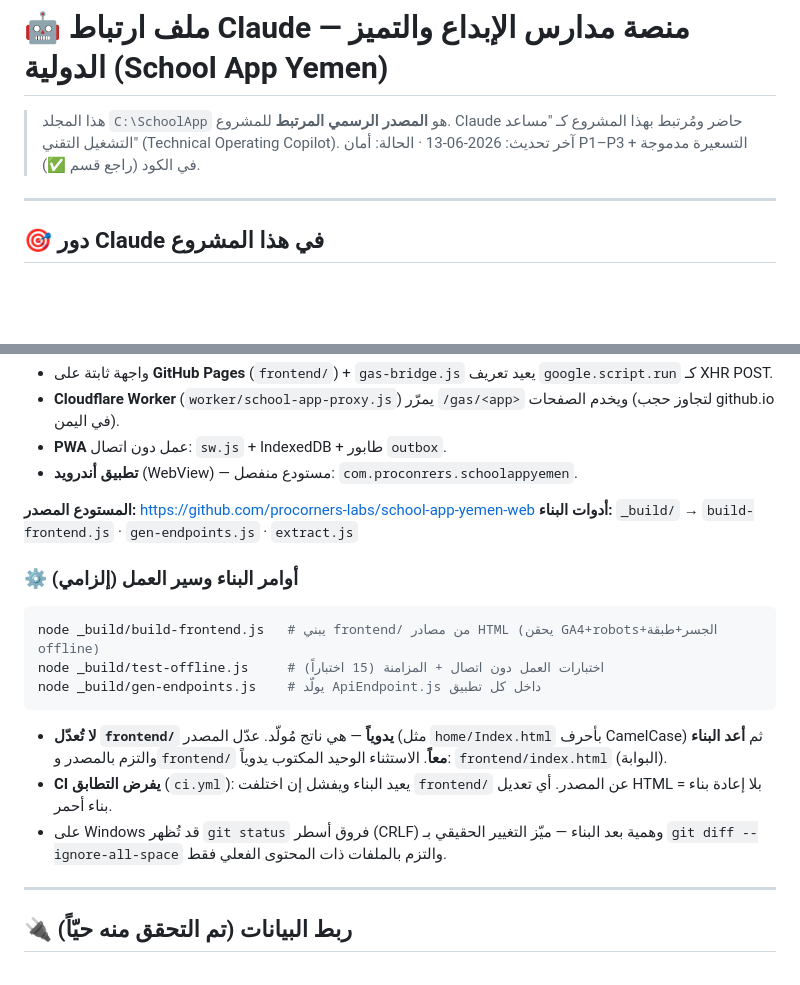
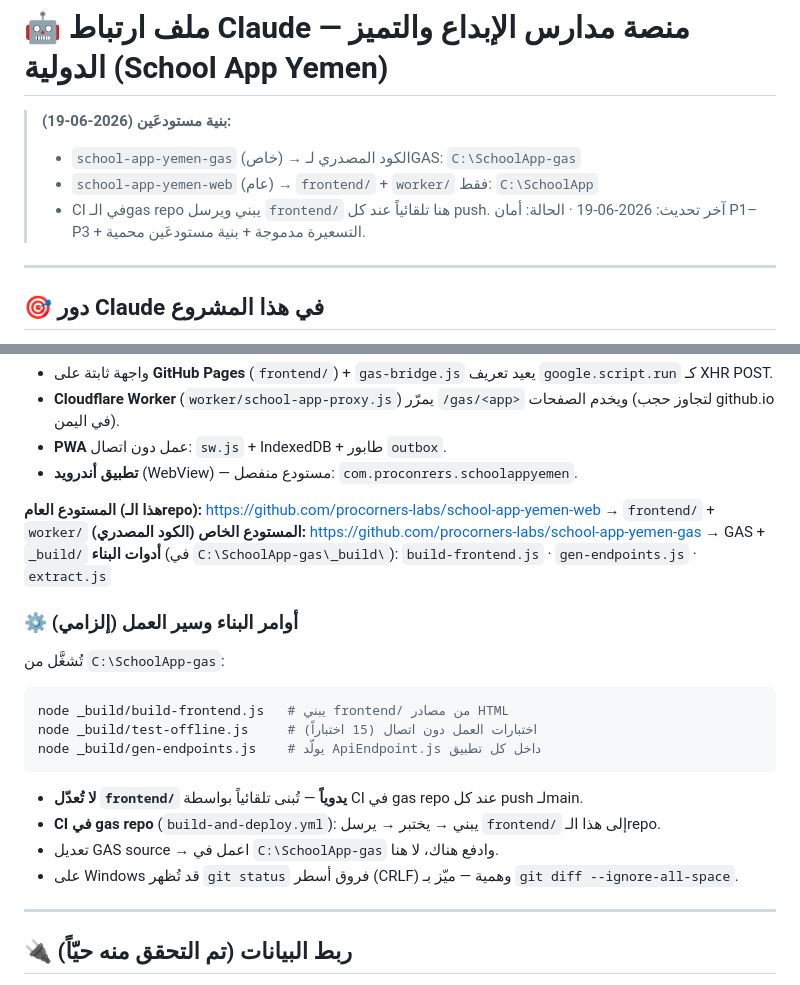
Before and after one commit to procorners-labs/school-app-yemen-web, a Markdown page: CLAUDE.md, 2 parts joined by grey strips. Rendered like a GitHub page; blank space fills up the shorter version.

Commit message:
docs: تحديث CLAUDE.md ليعكس بنية المستودعَين الجديدة
- توضيح أن school-app-yemen-gas (خاص) هو مصدر GAS و_build
- توضيح أن هذا الـrepo (عام) يحتوي frontend/ + worker/ فقط
- CI في gas repo هو المسؤول عن بناء وإرسال frontend/ تلقائياً

Co-Authored-By: Claude Sonnet 4.6 <noreply@anthropic.com>

````diff
--- a/CLAUDE.md
+++ b/CLAUDE.md
@@ -1,8 +1,10 @@
 # 🤖 ملف ارتباط Claude — منصة مدارس الإبداع والتميز الدولية (School App Yemen)
 
-> هذا المجلد `C:\SchoolApp` هو **المصدر الرسمي المرتبط** للمشروع.
-> Claude حاضر ومُرتبط بهذا المشروع كـ "مساعد التشغيل التقني" (Technical Operating Copilot).
-> آخر تحديث: 2026-06-13 · الحالة: أمان P1–P3 + التسعيرة مدموجة في الكود (راجع قسم ✅).
+> **بنية مستودعَين (2026-06-19):**
+> - `school-app-yemen-gas` (خاص) → الكود المصدري لـGAS: `C:\SchoolApp-gas`
+> - `school-app-yemen-web` (عام) → `frontend/` + `worker/` فقط: `C:\SchoolApp`
+> - CI في الـgas repo يبني ويرسل `frontend/` هنا تلقائياً عند كل push.
+> آخر تحديث: 2026-06-19 · الحالة: أمان P1–P3 + التسعيرة مدموجة + بنية مستودعَين محمية.
 
 ---
 
@@ -40,18 +42,21 @@
 - **PWA** عمل دون اتصال: `sw.js` + IndexedDB + طابور `outbox`.
 - **تطبيق أندرويد** (WebView) — مستودع منفصل: `com.proconrers.schoolappyemen`.
 
-**المستودع المصدر:** https://github.com/procorners-labs/school-app-yemen-web
-**أدوات البناء:** `_build/` → `build-frontend.js` · `gen-endpoints.js` · `extract.js`
+**المستودع العام (هذا الـrepo):** https://github.com/procorners-labs/school-app-yemen-web → `frontend/` + `worker/`
+**المستودع الخاص (الكود المصدري):** https://github.com/procorners-labs/school-app-yemen-gas → GAS + `_build/`
+**أدوات البناء** (في `C:\SchoolApp-gas\_build\`): `build-frontend.js` · `gen-endpoints.js` · `extract.js`
 
 ### ⚙️ أوامر البناء وسير العمل (إلزامي)
+تُشغَّل من `C:\SchoolApp-gas`:
 ```bash
-node _build/build-frontend.js   # يبني frontend/ من مصادر HTML (يحقن GA4+robots+الجسر+طبقة offline)
-node _build/test-offline.js     # اختبارات العمل دون اتصال + المزامنة (15 اختباراً)
+node _build/build-frontend.js   # يبني frontend/ من مصادر HTML
+node _build/test-offline.js     # اختبارات العمل دون اتصال (15 اختباراً)
 node _build/gen-endpoints.js    # يولّد ApiEndpoint.js داخل كل تطبيق
 ```
-- **لا تُعدّل `frontend/` يدوياً** — هي ناتج مُولّد. عدّل المصدر (مثل `home/Index.html` بأحرف CamelCase) ثم **أعد البناء** والتزم بالمصدر و`frontend/` **معاً**. الاستثناء الوحيد المكتوب يدوياً: `frontend/index.html` (البوابة).
-- **CI يفرض التطابق** (`ci.yml`): يعيد البناء ويفشل إن اختلفت `frontend/` عن المصدر. أي تعديل HTML بلا إعادة بناء = بناء أحمر.
-- على Windows قد تُظهر `git status` فروق أسطر (CRLF) وهمية بعد البناء — ميّز التغيير الحقيقي بـ `git diff --ignore-all-space` والتزم بالملفات ذات المحتوى الفعلي فقط.
+- **لا تُعدّل `frontend/` يدوياً** — تُبنى تلقائياً بواسطة CI في gas repo عند كل push لـmain.
+- **CI في gas repo** (`build-and-deploy.yml`): يبني → يختبر → يرسل `frontend/` إلى هذا الـrepo.
+- تعديل GAS source → اعمل في `C:\SchoolApp-gas` وادفع هناك، لا هنا.
+- على Windows قد تُظهر `git status` فروق أسطر (CRLF) وهمية — ميّز بـ `git diff --ignore-all-space`.
 
 ---
 
````
